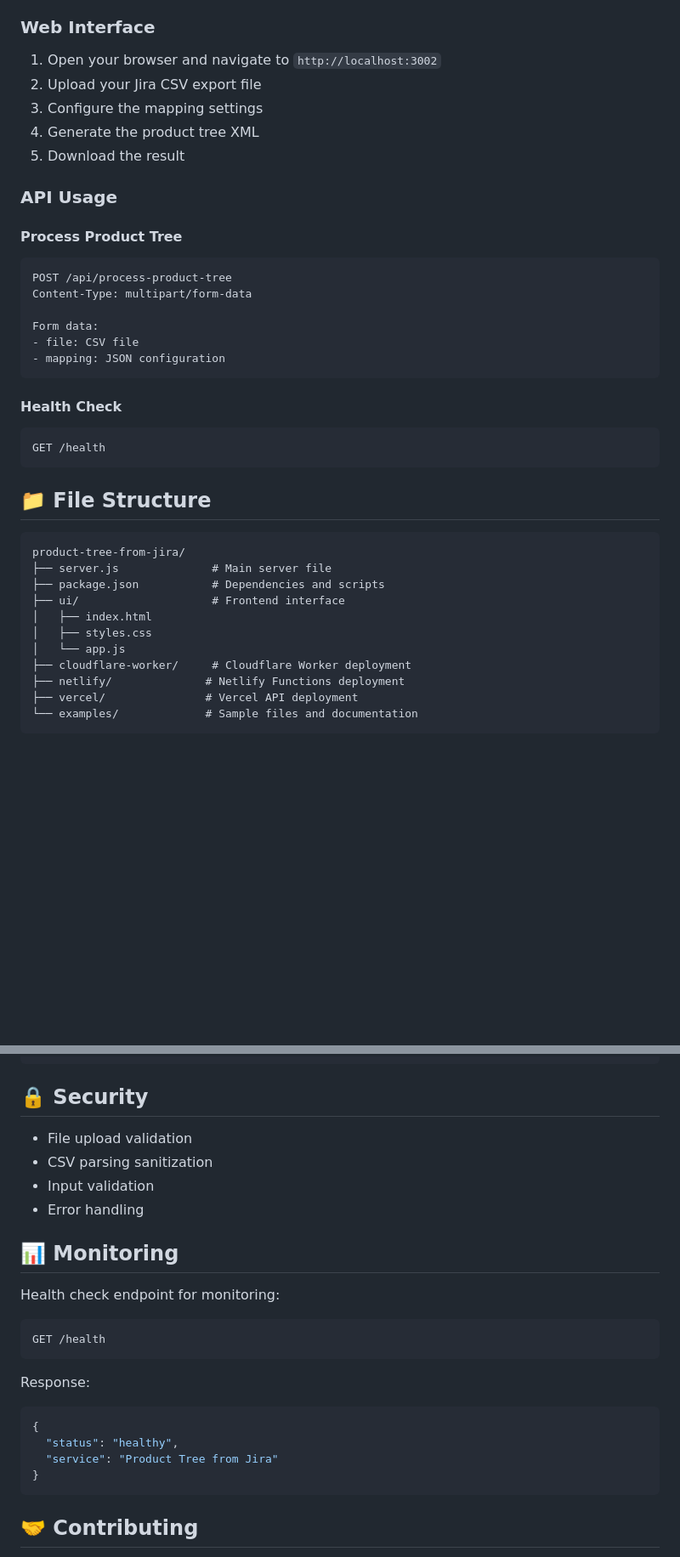
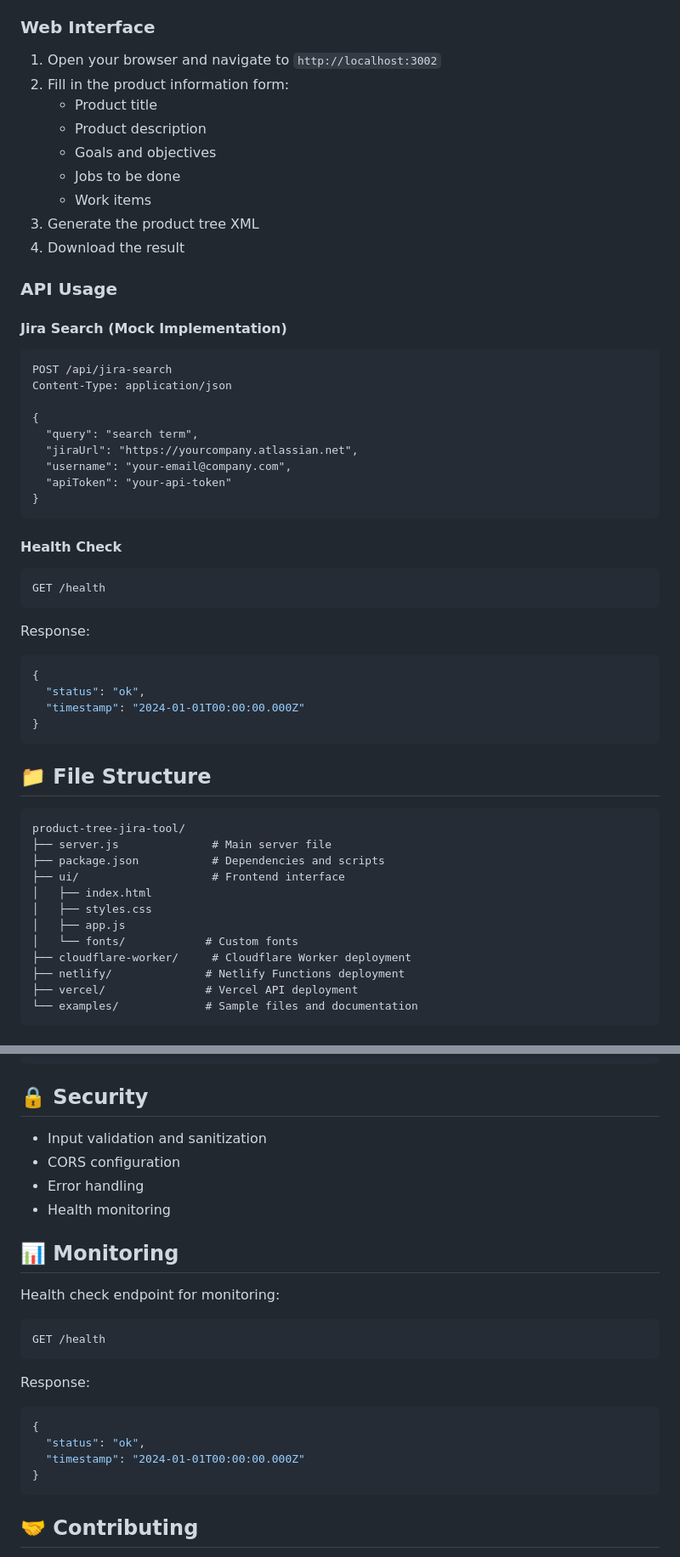
Before and after one commit to future-gareth/product-tree-jira-tool, a Markdown page: README.md, 2 parts joined by grey strips. Shown at 85% size. GitHub-like rendering; blank space fills up the shorter version.

````diff
--- a/README.md
+++ b/README.md
@@ -48,21 +48,28 @@ PORT=3000 npm start
 ### Web Interface
 
 1. Open your browser and navigate to `http://localhost:3002`
-2. Upload your Jira CSV export file
-3. Configure the mapping settings
-4. Generate the product tree XML
-5. Download the result
+2. Fill in the product information form:
+   - Product title
+   - Product description
+   - Goals and objectives
+   - Jobs to be done
+   - Work items
+3. Generate the product tree XML
+4. Download the result
 
 ### API Usage
 
-#### Process Product Tree
+#### Jira Search (Mock Implementation)
 ```http
-POST /api/process-product-tree
-Content-Type: multipart/form-data
+POST /api/jira-search
+Content-Type: application/json
 
-Form data:
-- file: CSV file
-- mapping: JSON configuration
+{
+  "query": "search term",
+  "jiraUrl": "https://yourcompany.atlassian.net",
+  "username": "your-email@company.com",
+  "apiToken": "your-api-token"
+}
 ```
 
 #### Health Check
@@ -70,16 +77,25 @@ Form data:
 GET /health
 ```
 
+Response:
+```json
+{
+  "status": "ok",
+  "timestamp": "2024-01-01T00:00:00.000Z"
+}
+```
+
 ## 📁 File Structure
 
 ```
-product-tree-from-jira/
+product-tree-jira-tool/
 ├── server.js              # Main server file
 ├── package.json           # Dependencies and scripts
 ├── ui/                    # Frontend interface
 │   ├── index.html
 │   ├── styles.css
-│   └── app.js
+│   ├── app.js
+│   └── fonts/            # Custom fonts
 ├── cloudflare-worker/     # Cloudflare Worker deployment
 ├── netlify/              # Netlify Functions deployment
 ├── vercel/               # Vercel API deployment
@@ -161,10 +170,10 @@ CMD ["npm", "start"]
 
 ## 🔒 Security
 
-- File upload validation
-- CSV parsing sanitization
-- Input validation
+- Input validation and sanitization
+- CORS configuration
 - Error handling
+- Health monitoring
 
 ## 📊 Monitoring
 
@@ -177,8 +186,8 @@ GET /health
 Response:
 ```json
 {
-  "status": "healthy",
-  "service": "Product Tree from Jira"
+  "status": "ok",
+  "timestamp": "2024-01-01T00:00:00.000Z"
 }
 ```
 
````
Also changed, not shown: other parts of README.md (+28 -35 lines).
